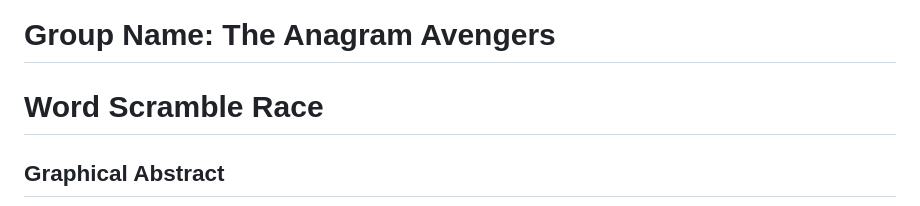
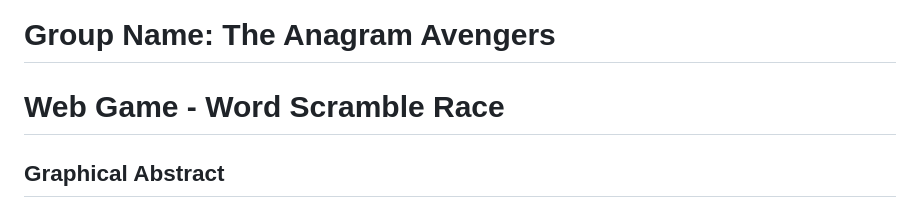
Before and after one commit to LeoVong/FinalProject_SoftwareEngineering, a Markdown page: README.md, the part around the change. Drawn GitHub-style.

```diff
--- a/README.md
+++ b/README.md
@@ -1,5 +1,5 @@
 # Group Name: The Anagram Avengers
-# Word Scramble Race
+# Web Game - Word Scramble Race
 
 ## Graphical Abstract
 ![Game Screenshot](GraphicalAbstract.PNG)
```
